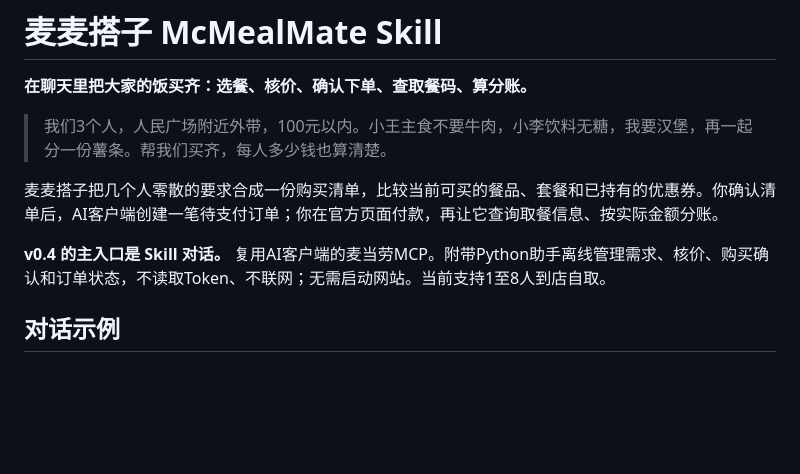
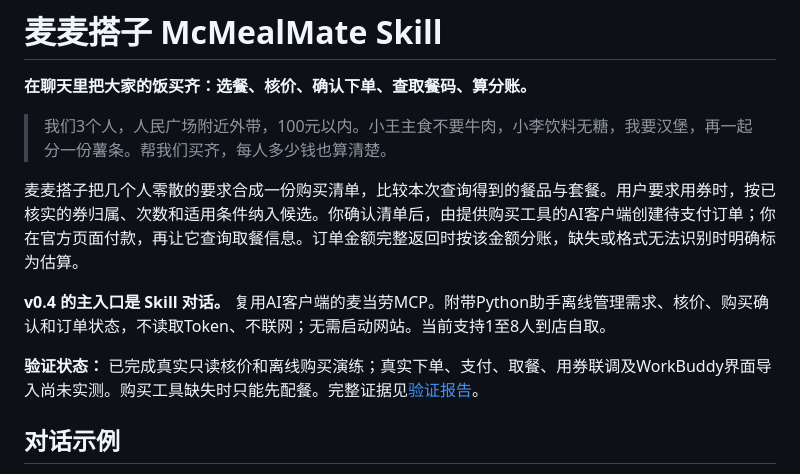
Before and after one commit to panchao9527/mcmeal-mate, a Markdown page: README.md, the part around one of its changes. GitHub-like rendering; blank space fills up the shorter version.

```diff
--- a/README.md
+++ b/README.md
@@ -4,9 +4,11 @@
 
 > 我们3个人，人民广场附近外带，100元以内。小王主食不要牛肉，小李饮料无糖，我要汉堡，再一起分一份薯条。帮我们买齐，每人多少钱也算清楚。
 
-麦麦搭子把几个人零散的要求合成一份购买清单，比较当前可买的餐品、套餐和已持有的优惠券。你确认清单后，AI客户端创建一笔待支付订单；你在官方页面付款，再让它查询取餐信息、按实际金额分账。
+麦麦搭子把几个人零散的要求合成一份购买清单，比较本次查询得到的餐品与套餐。用户要求用券时，按已核实的券归属、次数和适用条件纳入候选。你确认清单后，由提供购买工具的AI客户端创建待支付订单；你在官方页面付款，再让它查询取餐信息。订单金额完整返回时按该金额分账，缺失或格式无法识别时明确标为估算。
 
 **v0.4 的主入口是 Skill 对话。** 复用AI客户端的麦当劳MCP。附带Python助手离线管理需求、核价、购买确认和订单状态，不读取Token、不联网；无需启动网站。当前支持1至8人到店自取。
+
+**验证状态：** 已完成真实只读核价和离线购买演练；真实下单、支付、取餐、用券联调及WorkBuddy界面导入尚未实测。购买工具缺失时只能先配餐。完整证据见[验证报告](docs/VALIDATION.md)。
 
 ## 对话示例
 
```
Also changed, not shown: other parts of README.md (+12 -10 lines).
